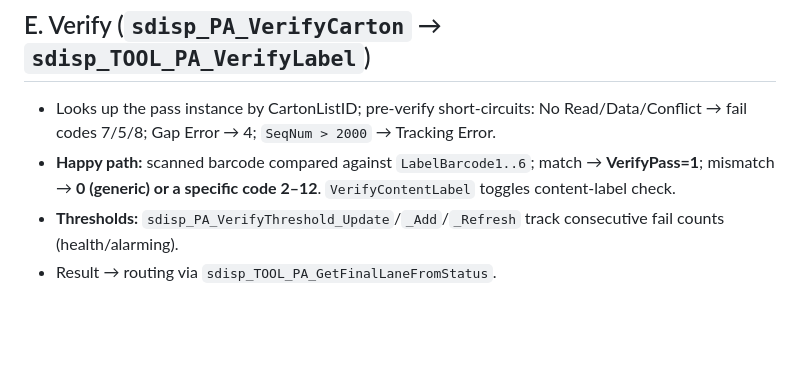
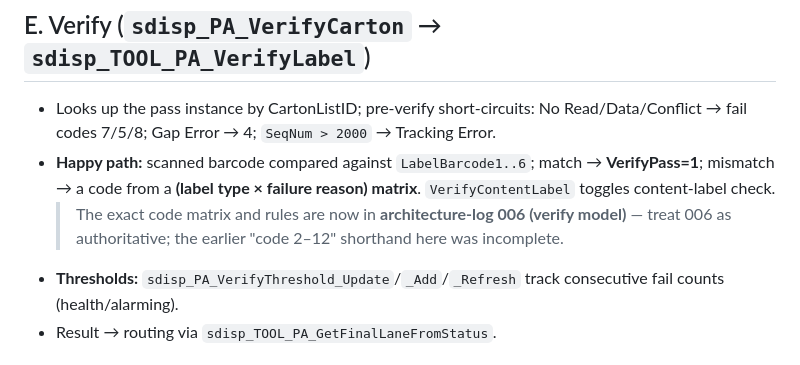
Before and after one commit to npawlakEL/agentic-work, a Markdown page: .project/architecture-log/004-senior-source-review-components.md, the part around the change. Rendered like a GitHub page; blank space fills up the shorter version.

Commit message:
docs(verify): add authoritative verify model (006), correct 004 code note
Co-authored-by: Copilot App <223556219+Copilot@users.noreply.github.com>

```diff
--- a/.project/architecture-log/004-senior-source-review-components.md
+++ b/.project/architecture-log/004-senior-source-review-components.md
@@ -69,7 +69,9 @@ Verify Pass/Fail, etc.
 - Looks up the pass instance by CartonListID; pre-verify short-circuits: No Read/Data/Conflict → fail codes
   7/5/8; Gap Error → 4; `SeqNum > 2000` → Tracking Error.
 - **Happy path:** scanned barcode compared against `LabelBarcode1..6`; match → **VerifyPass=1**; mismatch →
-  **0 (generic) or a specific code 2–12**. `VerifyContentLabel` toggles content-label check.
+  a code from a **(label type × failure reason) matrix**. `VerifyContentLabel` toggles content-label check.
+  > The exact code matrix and rules are now in **architecture-log 006 (verify model)** — treat 006 as
+  > authoritative; the earlier "code 2–12" shorthand here was incomplete.
 - **Thresholds:** `sdisp_PA_VerifyThreshold_Update`/`_Add`/`_Refresh` track consecutive fail counts
   (health/alarming).
 - Result → routing via `sdisp_TOOL_PA_GetFinalLaneFromStatus`.
```
Also changed, not shown: .project/architecture-log/006-verify-model.md (added, +78 -0 lines).
